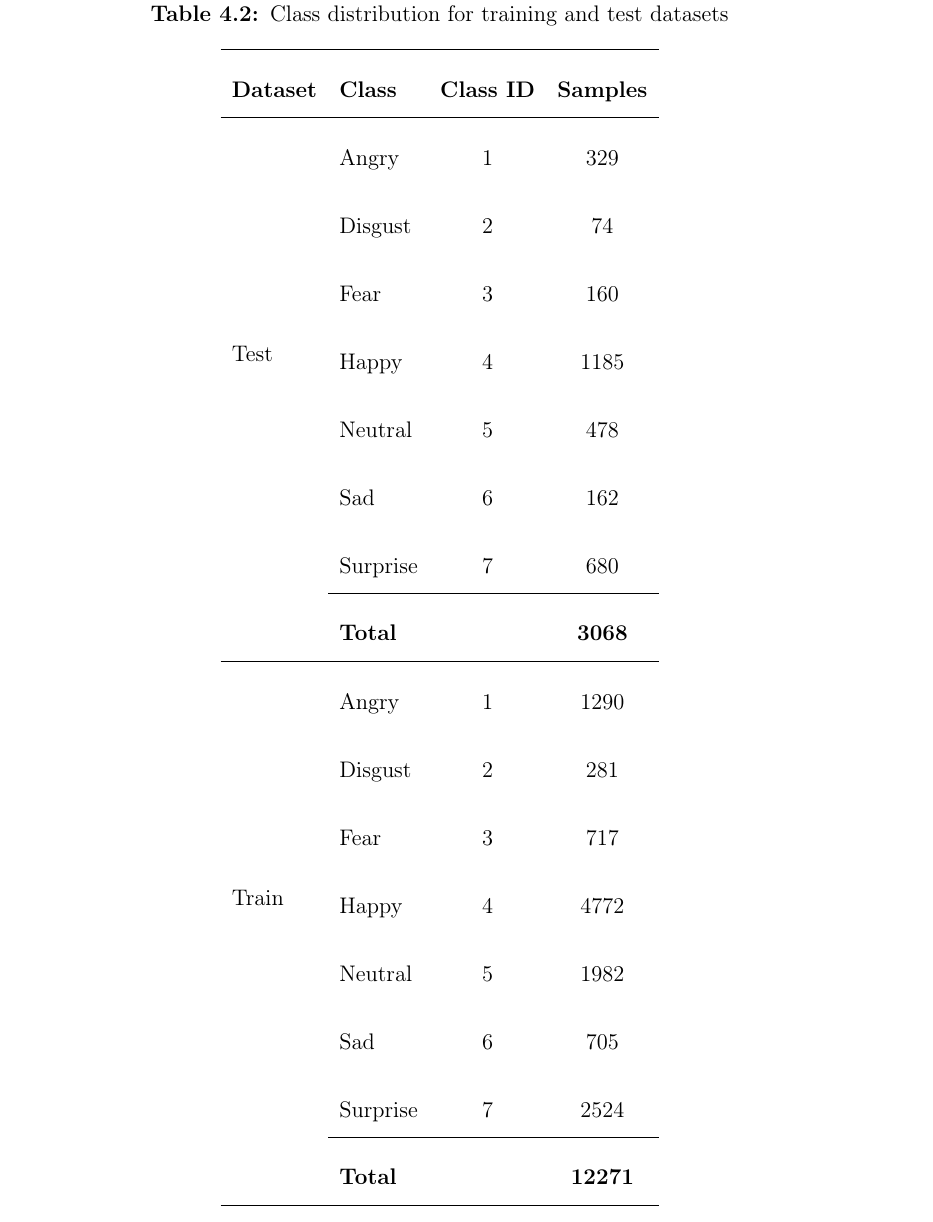
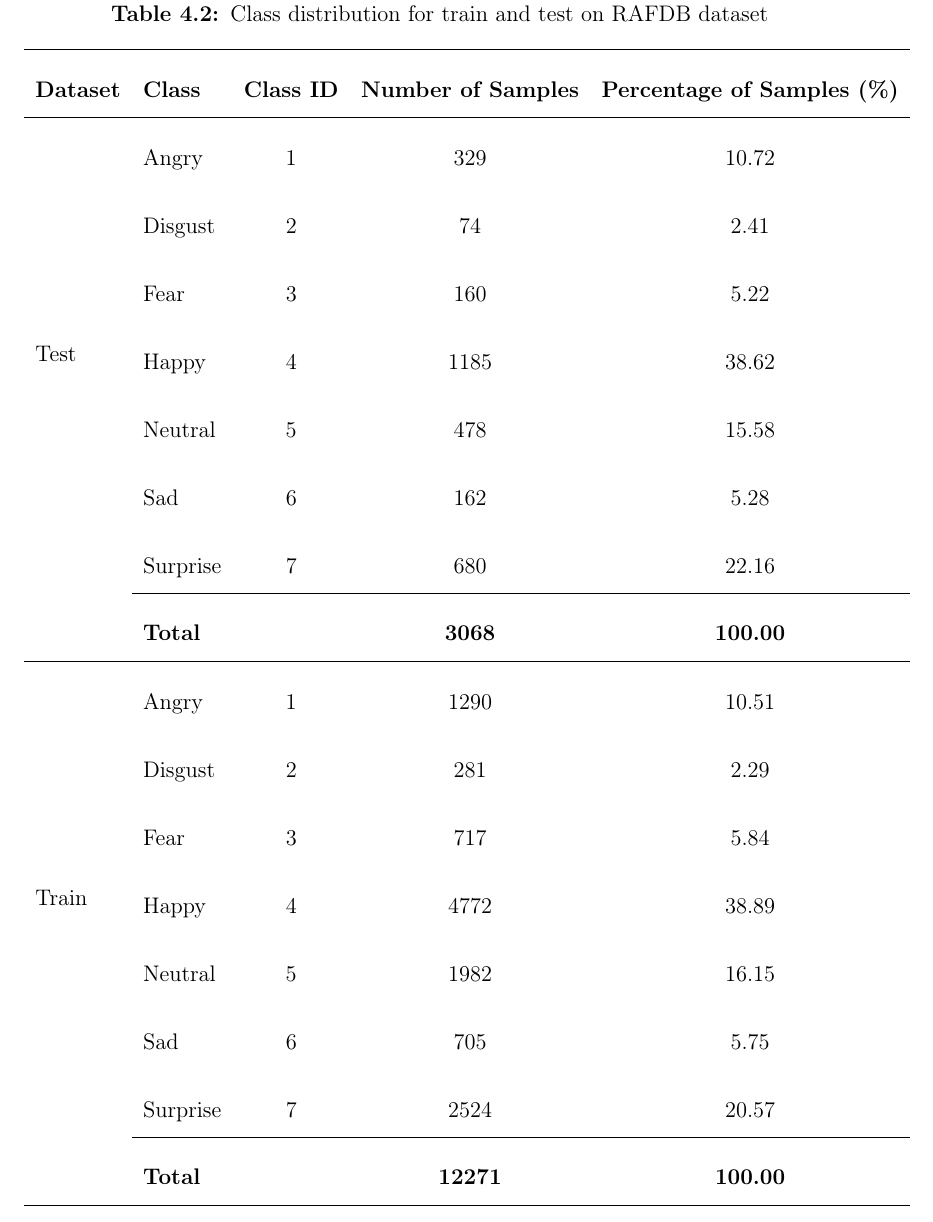
Before and after one commit to asvaaron/proposal_graduation_work_TEC, a LaTeX thesis (tex_thesis/thesis/thesis.tex, which reads tex_thesis/thesis/body/methodology.tex): part of page 58 of 94, cut so that both start at the same text. Compiled offline with pdfLaTeX.

Commit message:
Changes in methodology
Add percentages to the classes distribution for train and test

```diff
--- a/tex_thesis/thesis/body/methodology.tex
+++ b/tex_thesis/thesis/body/methodology.tex
@@ -292,40 +292,73 @@ Images in RAF-DB were labeled by 40 human annotators through crowdsourcing, and
 
 The RAF-DB dataset contains facial images collected from a wide international population, exhibiting substantial diversity in ethnicity, age, and gender. Although detailed demographic labels such as age values or ethnicity categories are not explicitly provided, the dataset includes faces from Caucasian, Asian, African-descent, and Latin American groups, as well as a broad range of age groups extending from children, adults and older adults. This demographic variability, combined with variations in pose, illumination, occlusion, and background, contributes to the dataset’s realism and makes it a suitable benchmark for evaluating the generalization capability of facial expression recognition models.
 
+%\begin{table}[H]
+%\centering
+%\caption{Class distribution for training and test datasets}
+%\label{tab:class-distribution}
+%\begin{tabular}{llcc}
+%\hline
+%\textbf{Dataset} & \textbf{Class} & \textbf{Class ID} & \textbf{Samples} \\
+%\hline
+%\multirow{7}{*}{Test}
+% & Angry    & 1 & 329  \\
+% & Disgust  & 2 & 74   \\
+% & Fear     & 3 & 160  \\
+% & Happy    & 4 & 1185 \\
+% & Neutral  & 5 & 478  \\
+% & Sad      & 6 & 162  \\
+% & Surprise & 7 & 680  \\
+%\cline{2-4}
+% & \textbf{Total} &  & \textbf{3068} \\
+%\hline
+%\multirow{7}{*}{Train}
+% & Angry    & 1 & 1290 \\
+% & Disgust  & 2 & 281  \\
+% & Fear     & 3 & 717  \\
+% & Happy    & 4 & 4772 \\
+% & Neutral  & 5 & 1982 \\
+% & Sad      & 6 & 705  \\
+% & Surprise & 7 & 2524 \\
+%\cline{2-4}
+% & \textbf{Total} &  & \textbf{12271} \\
+%\hline
+%\end{tabular}
+%\end{table}
+%
+
+
 \begin{table}[H]
 \centering
-\caption{Class distribution for training and test datasets}
+\caption{Class distribution for train and test  on RAFDB dataset}
 \label{tab:class-distribution}
-\begin{tabular}{llcc}
+\begin{tabular}{llccc}
 \hline
-\textbf{Dataset} & \textbf{Class} & \textbf{Class ID} & \textbf{Samples} \\
+\textbf{Dataset} & \textbf{Class} & \textbf{Class ID} & \textbf{Number of Samples} & \textbf{Percentage of Samples (\%)} \\
 \hline
 \multirow{7}{*}{Test}
- & Angry    & 1 & 329  \\
- & Disgust  & 2 & 74   \\
- & Fear     & 3 & 160  \\
- & Happy    & 4 & 1185 \\
- & Neutral  & 5 & 478  \\
- & Sad      & 6 & 162  \\
- & Surprise & 7 & 680  \\
-\cline{2-4}
- & \textbf{Total} &  & \textbf{3068} \\
+ & Angry    & 1 & 329  & 10.72 \\
+ & Disgust  & 2 & 74   & 2.41  \\
+ & Fear     & 3 & 160  & 5.22  \\
+ & Happy    & 4 & 1185 & 38.62 \\
+ & Neutral  & 5 & 478  & 15.58 \\
+ & Sad      & 6 & 162  & 5.28  \\
+ & Surprise & 7 & 680  & 22.16 \\
+\cline{2-5}
+ & \textbf{Total} &  & \textbf{3068} & \textbf{100.00} \\
 \hline
 \multirow{7}{*}{Train}
- & Angry    & 1 & 1290 \\
- & Disgust  & 2 & 281  \\
- & Fear     & 3 & 717  \\
- & Happy    & 4 & 4772 \\
- & Neutral  & 5 & 1982 \\
- & Sad      & 6 & 705  \\
- & Surprise & 7 & 2524 \\
-\cline{2-4}
- & \textbf{Total} &  & \textbf{12271} \\
+ & Angry    & 1 & 1290 & 10.51 \\
+ & Disgust  & 2 & 281  & 2.29  \\
+ & Fear     & 3 & 717  & 5.84  \\
+ & Happy    & 4 & 4772 & 38.89 \\
+ & Neutral  & 5 & 1982 & 16.15 \\
+ & Sad      & 6 & 705  & 5.75  \\
+ & Surprise & 7 & 2524 & 20.57 \\
+\cline{2-5}
+ & \textbf{Total} &  & \textbf{12271} & \textbf{100.00} \\
 \hline
 \end{tabular}
 \end{table}
-
-
 
 RAF-DB has been instrumental in multiple benchmarking state-of-the-art models like ResNet-50 \cite{he_deep_2015}, Swin Transformer \cite{liu_swin_2021}, and POSTER \cite{zheng_poster_2022}, which achieved accuracy values of 86.34 \%, 90.97 \%, and 92\%+, respectively.
 
```
